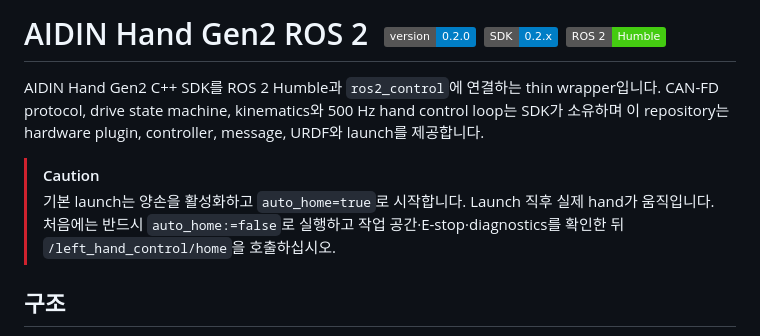
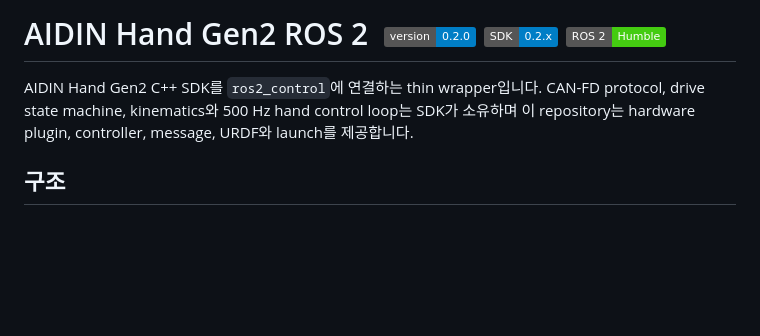
Before and after one commit to aidinrobotics/aidin-hand2-ros2, a Markdown page: README.ko.md, the part around the change. GitHub-like rendering; badges without logos; blank space fills up the shorter version.

Commit message:
docs: README 상단 CAUTION 삭제와 distro 표기 정리

```diff
--- a/README.ko.md
+++ b/README.ko.md
@@ -2,10 +2,7 @@
 
 # AIDIN Hand Gen2 ROS 2 &nbsp;[![version](https://img.shields.io/badge/version-0.2.0-blue)](CHANGELOG.md) [![SDK](https://img.shields.io/badge/SDK-0.2.x-blue)](aidin_hand2.repos) [![ROS 2](https://img.shields.io/badge/ROS%202-Humble-brightgreen)](#지원-범위)
 
-AIDIN Hand Gen2 C++ SDK를 ROS 2 Humble과 `ros2_control`에 연결하는 thin wrapper입니다. CAN-FD protocol, drive state machine, kinematics와 500 Hz hand control loop는 SDK가 소유하며 이 repository는 hardware plugin, controller, message, URDF와 launch를 제공합니다.
-
-> [!CAUTION]
-> 기본 launch는 양손을 활성화하고 `auto_home=true`로 시작합니다. Launch 직후 실제 hand가 움직입니다. 처음에는 반드시 `auto_home:=false`로 실행하고 작업 공간·E-stop·diagnostics를 확인한 뒤 `/left_hand_control/home`을 호출하십시오.
+AIDIN Hand Gen2 C++ SDK를 `ros2_control`에 연결하는 thin wrapper입니다. CAN-FD protocol, drive state machine, kinematics와 500 Hz hand control loop는 SDK가 소유하며 이 repository는 hardware plugin, controller, message, URDF와 launch를 제공합니다.
 
 ## 구조
 
```
Also changed, not shown: README.md (+0 -3 lines).
